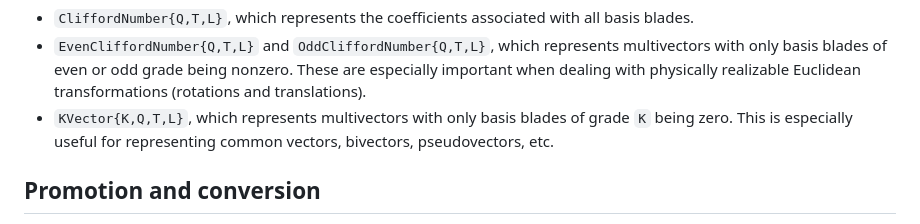
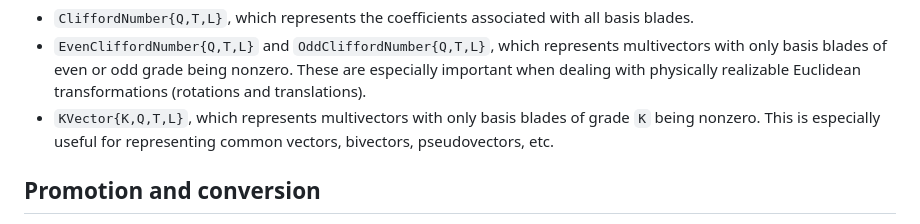
Before and after one commit to brainandforce/CliffordNumbers.jl, a Markdown page: README.md, the part around one of its changes. GitHub-like rendering.

Commit message:
Fixed README typos

```diff
--- a/README.md
+++ b/README.md
@@ -29,7 +29,7 @@ integers is disallowed, but `Tuple(::AbstractCliffordNumber)` obtains the backin
 only basis blades of even or odd grade being nonzero. These are especially important when dealing
 with physically realizable Euclidean transformations (rotations and translations).
   * `KVector{K,Q,T,L}`, which represents multivectors with only basis blades of grade `K` being
-zero. This is especially useful for representing common vectors, bivectors, pseudovectors, etc.
+nonzero. This is especially useful for representing common vectors, bivectors, pseudovectors, etc.
 
 ## Promotion and conversion
 
```
Also changed, not shown: other parts of README.md (+1 -1 lines).
